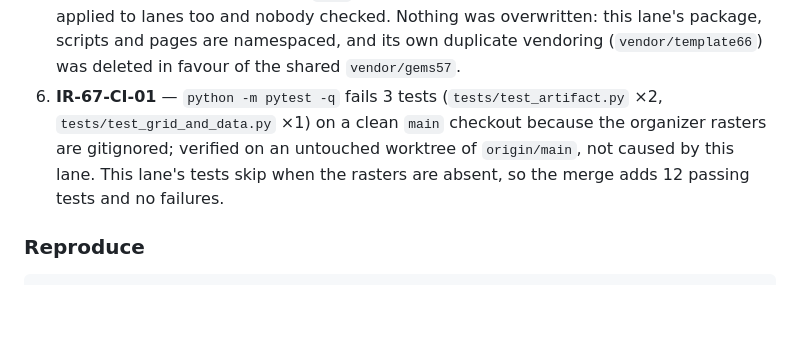
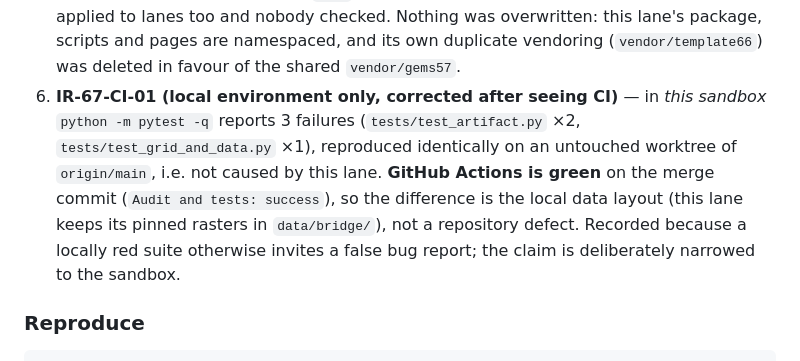
Before and after one commit to buffedlizard55-lab/GEMSDOE67, a Markdown page: README.md, the part around the change. Rendered like a GitHub page; blank space fills up the shorter version.

Commit message:
README: narrow IR-67-CI-01 to the sandbox after CI came back green on the merge commit
Co-authored-by: arena-agent <297053741+arena-agent@users.noreply.github.com>

```diff
--- a/README.md
+++ b/README.md
@@ -388,10 +388,13 @@ whole components (`gems57-pooled-hide-v2`, 11 321 withheld positives, paired 20
    too and nobody checked. Nothing was overwritten: this lane's package, scripts and pages are
    namespaced, and its own duplicate vendoring (`vendor/template66`) was deleted in favour of the
    shared `vendor/gems57`.
-6. **IR-67-CI-01** — `python -m pytest -q` fails 3 tests (`tests/test_artifact.py` ×2,
-   `tests/test_grid_and_data.py` ×1) on a clean `main` checkout because the organizer rasters are
-   gitignored; verified on an untouched worktree of `origin/main`, not caused by this lane. This
-   lane's tests skip when the rasters are absent, so the merge adds 12 passing tests and no failures.
+6. **IR-67-CI-01 (local environment only, corrected after seeing CI)** — in *this sandbox*
+   `python -m pytest -q` reports 3 failures (`tests/test_artifact.py` ×2,
+   `tests/test_grid_and_data.py` ×1), reproduced identically on an untouched worktree of
+   `origin/main`, i.e. not caused by this lane. **GitHub Actions is green** on the merge commit
+   (`Audit and tests: success`), so the difference is the local data layout (this lane keeps its
+   pinned rasters in `data/bridge/`), not a repository defect. Recorded because a locally red suite
+   otherwise invites a false bug report; the claim is deliberately narrowed to the sandbox.
 
 ### Reproduce
 
```
